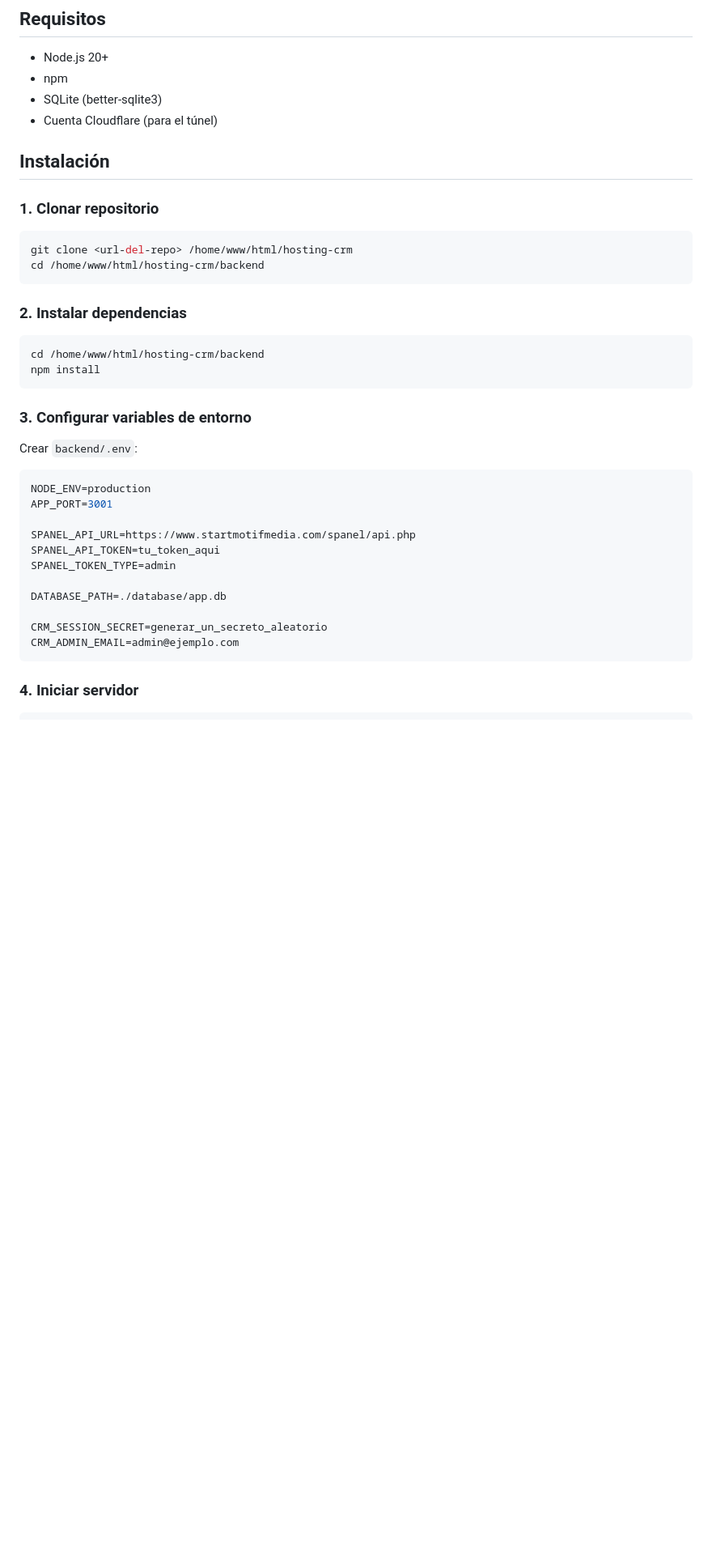
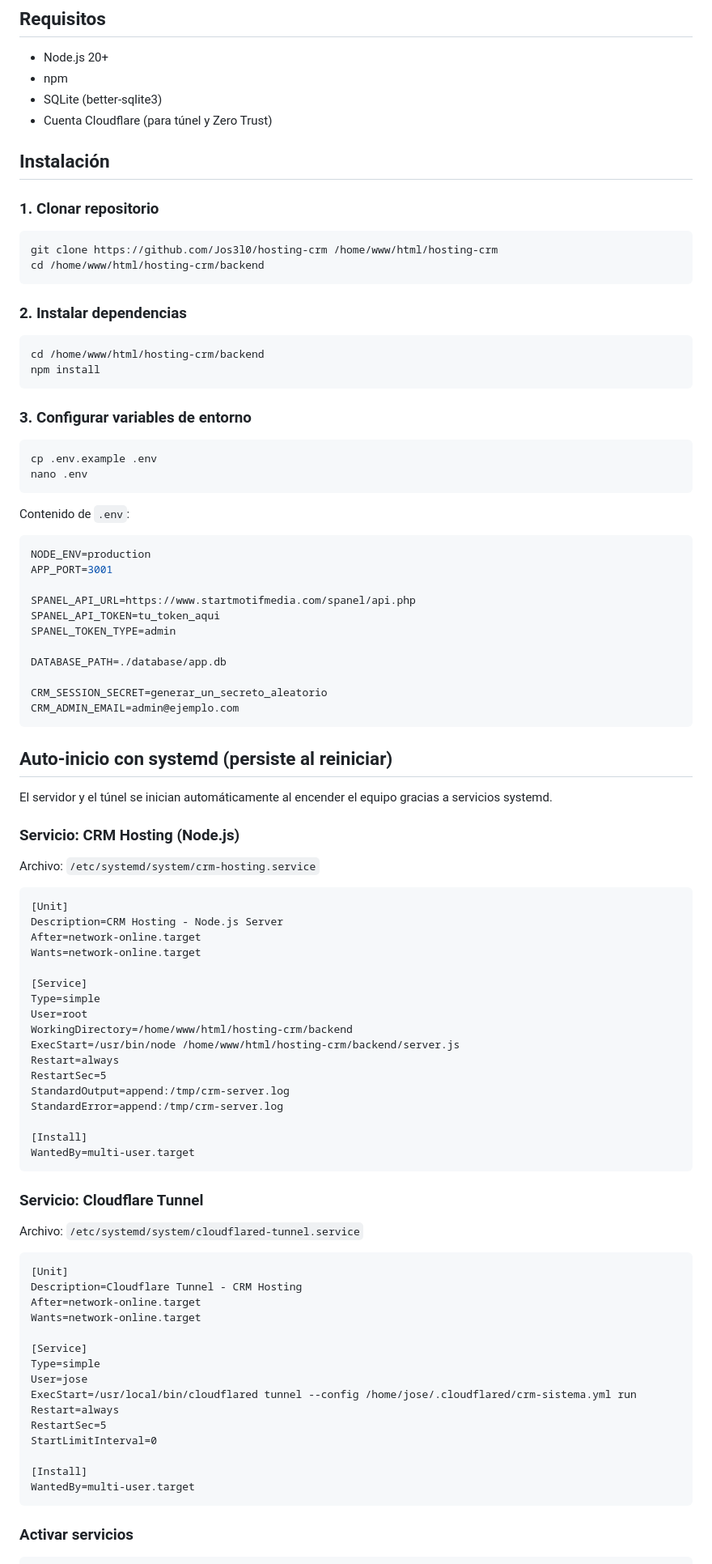
Before and after one commit to Jos3l0/hosting-crm, a Markdown page: README.md, the part around one of its changes. Shown at 81% size. Drawn GitHub-style; blank space fills up the shorter version.

````diff
--- a/README.md
+++ b/README.md
@@ -69,14 +70,14 @@ hosting-crm/
 - Node.js 20+
 - npm
 - SQLite (better-sqlite3)
-- Cuenta Cloudflare (para el túnel)
+- Cuenta Cloudflare (para túnel y Zero Trust)
 
 ## Instalación
 
 ### 1. Clonar repositorio
 
 ```bash
-git clone <url-del-repo> /home/www/html/hosting-crm
+git clone https://github.com/Jos3l0/hosting-crm /home/www/html/hosting-crm
 cd /home/www/html/hosting-crm/backend
 ```
 
@@ -89,7 +90,12 @@ npm install
 
 ### 3. Configurar variables de entorno
 
-Crear `backend/.env`:
+```bash
+cp .env.example .env
+nano .env
+```
+
+Contenido de `.env`:
 
 ```env
 NODE_ENV=production
@@ -105,6 +111,56 @@ CRM_SESSION_SECRET=generar_un_secreto_aleatorio
 CRM_ADMIN_EMAIL=admin@ejemplo.com
 ```
 
-### 4. Iniciar servidor
+## Auto-inicio con systemd (persiste al reiniciar)
+
+El servidor y el túnel se inician automáticamente al encender el equipo gracias a servicios systemd.
+
+### Servicio: CRM Hosting (Node.js)
+
+Archivo: `/etc/systemd/system/crm-hosting.service`
+
+```systemd
+[Unit]
+Description=CRM Hosting - Node.js Server
+After=network-online.target
+Wants=network-online.target
+
+[Service]
+Type=simple
+User=root
+WorkingDirectory=/home/www/html/hosting-crm/backend
+ExecStart=/usr/bin/node /home/www/html/hosting-crm/backend/server.js
+Restart=always
+RestartSec=5
+StandardOutput=append:/tmp/crm-server.log
+StandardError=append:/tmp/crm-server.log
+
+[Install]
+WantedBy=multi-user.target
+```
+
+### Servicio: Cloudflare Tunnel
+
+Archivo: `/etc/systemd/system/cloudflared-tunnel.service`
+
+```systemd
+[Unit]
+Description=Cloudflare Tunnel - CRM Hosting
+After=network-online.target
+Wants=network-online.target
+
+[Service]
+Type=simple
+User=jose
+ExecStart=/usr/local/bin/cloudflared tunnel --config /home/jose/.cloudflared/crm-sistema.yml run
+Restart=always
+RestartSec=5
+StartLimitInterval=0
+
+[Install]
+WantedBy=multi-user.target
+```
+
+### Activar servicios
 
 ```bash
````
Also changed, not shown: other parts of README.md (+121 -45 lines).
